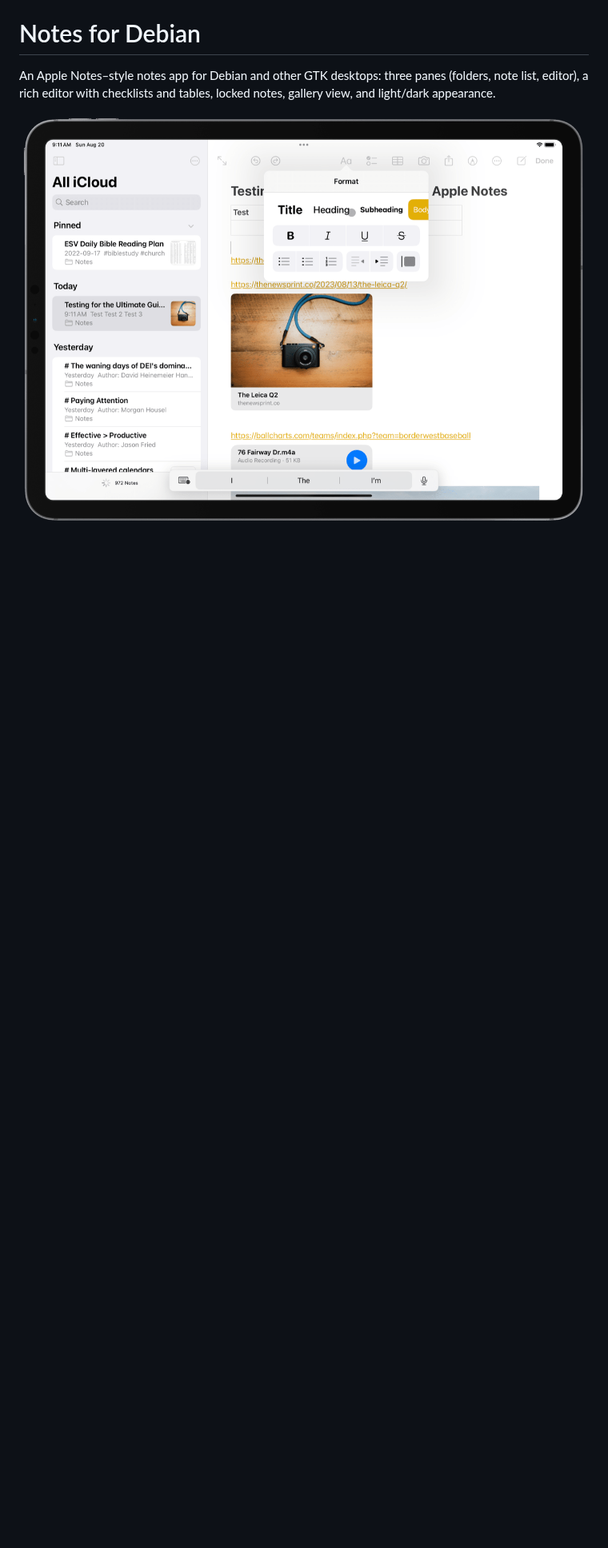
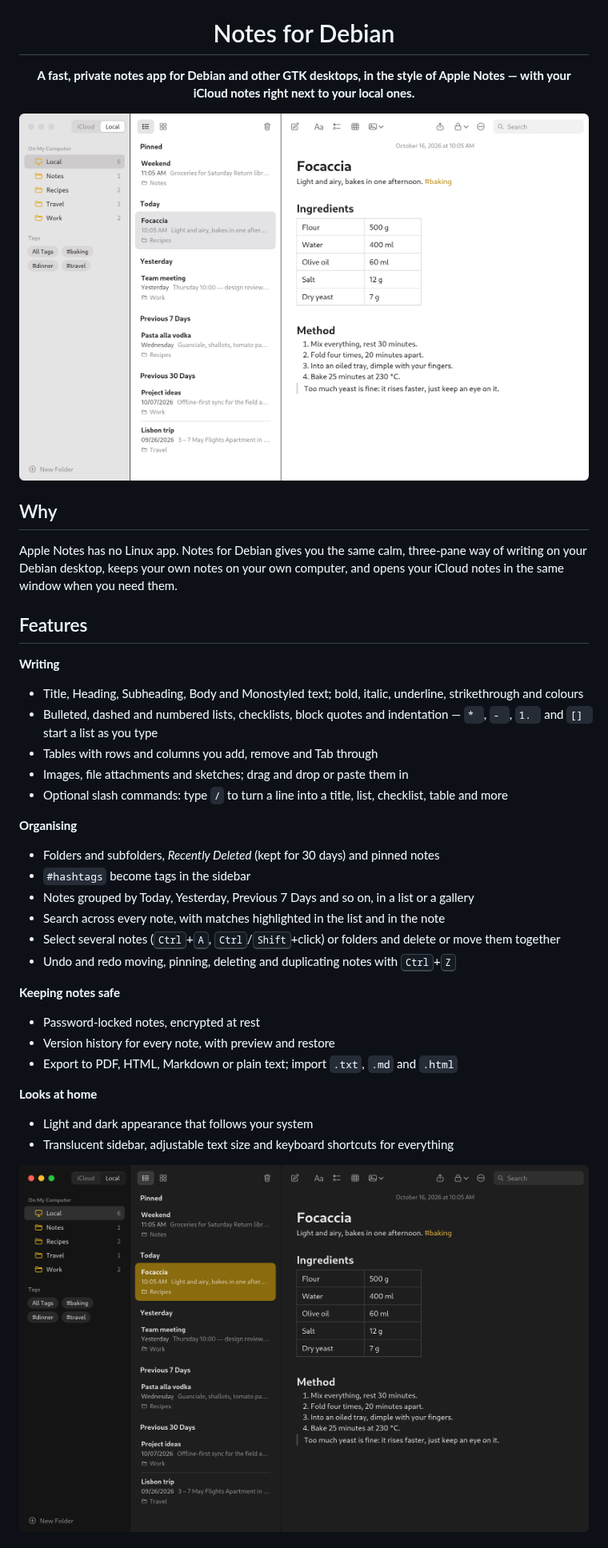
Before and after one commit to claeslander/debian-notes, a Markdown page: README.md, the part around one of its changes. Shown at 80% size. Drawn GitHub-style; pictures changed too: assets/screenshots/dark.png (added), assets/screenshots/light.png (added); blank space fills up the shorter version.

Commit message:
Rewrite the README for the public repo, with screenshots of the app

```diff
--- a/README.md
+++ b/README.md
@@ -1,6 +5,51 @@
 # Notes for Debian
 
-An Apple Notes–style notes app for Debian and other GTK desktops: three panes (folders, note list, editor),
-a rich editor with checklists and tables, locked notes, gallery view, and light/dark appearance.
+**A fast, private notes app for Debian and other GTK desktops, in the style of Apple Notes —
+with your iCloud notes right next to your local ones.**
 
-![Reference design](assets/reference/apple-notes-light-theme.png)
+![Notes for Debian, light appearance](assets/screenshots/light.png)
+
+</div>
+
+## Why
+
+Apple Notes has no Linux app. Notes for Debian gives you the same calm, three-pane way of writing on your
+Debian desktop, keeps your own notes on your own computer, and opens your iCloud notes in the same window when
+you need them.
+
+## Features
+
+**Writing**
+
+- Title, Heading, Subheading, Body and Monostyled text; bold, italic, underline, strikethrough and colours
+- Bulleted, dashed and numbered lists, checklists, block quotes and indentation —
+  `* `, `- `, `1. ` and `[] ` start a list as you type
+- Tables with rows and columns you add, remove and Tab through
+- Images, file attachments and sketches; drag and drop or paste them in
+- Optional slash commands: type `/` to turn a line into a title, list, checklist, table and more
+
+**Organising**
+
+- Folders and subfolders, *Recently Deleted* (kept for 30 days) and pinned notes
+- `#hashtags` become tags in the sidebar
+- Notes grouped by Today, Yesterday, Previous 7 Days and so on, in a list or a gallery
+- Search across every note, with matches highlighted in the list and in the note
+- Select several notes (<kbd>Ctrl</kbd>+<kbd>A</kbd>, <kbd>Ctrl</kbd>/<kbd>Shift</kbd>+click) or folders and
+  delete or move them together
+- Undo and redo moving, pinning, deleting and duplicating notes with <kbd>Ctrl</kbd>+<kbd>Z</kbd>
+
+**Keeping notes safe**
+
+- Password-locked notes, encrypted at rest
+- Version history for every note, with preview and restore
+- Export to PDF, HTML, Markdown or plain text; import `.txt`, `.md` and `.html`
+
+**Looks at home**
+
+- Light and dark appearance that follows your system
+- Translucent sidebar, adjustable text size and keyboard shortcuts for everything
+
+<div align="center">
+
+![Notes for Debian, dark appearance](assets/screenshots/dark.png)
+
```
Also changed, not shown: other parts of README.md (+68 -35 lines), docs/ARCHITECTURE.md (+2 -3 lines).
